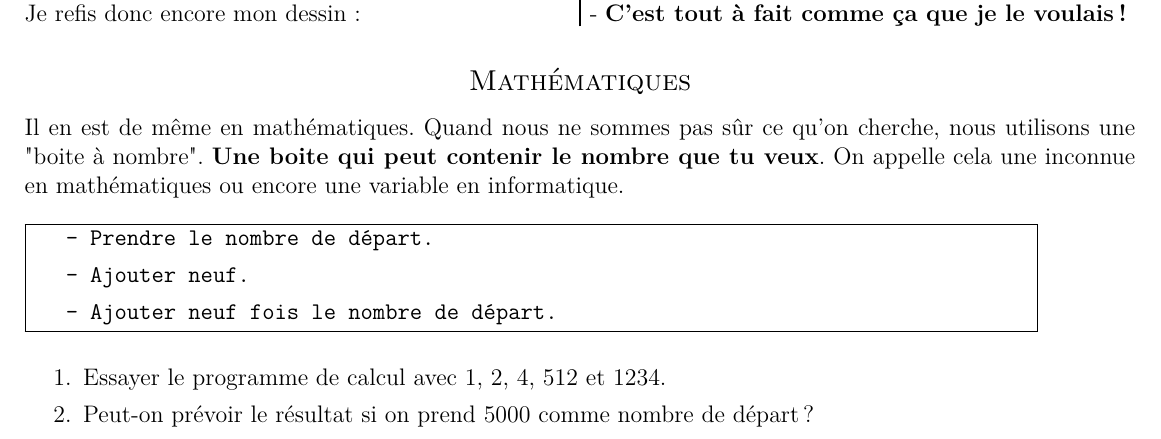
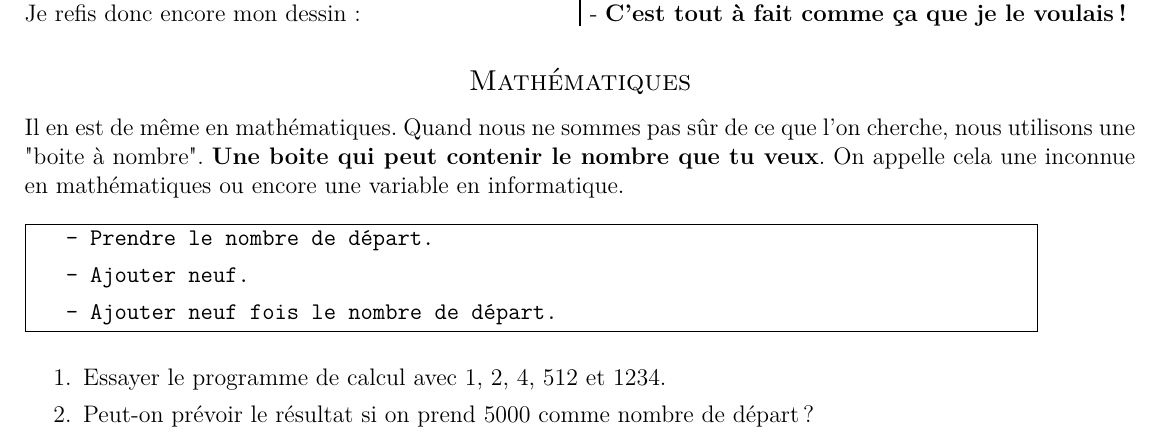
Before and after one commit to homeostasie/2019-2020_carrot, a LaTeX document (3_troisieme/3x2-calcul-litteral-1/3x2-calcul-litteral-dm.tex): part of page 2 of 4, cut so that both start at the same text. Compiled offline with pdfLaTeX.

Commit message:
3e : correction mouton dans dm calcul litt

```diff
--- a/3_troisieme/3x2-calcul-litteral-1/3x2-calcul-litteral-dm.tex
+++ b/3_troisieme/3x2-calcul-litteral-1/3x2-calcul-litteral-dm.tex
@@ -164,7 +164,7 @@ Le lendemain, il est réveillé par un petit personnage qui lui demande : « S
 \end{multicols}
 
 \subsection*{Mathématiques}
-Il en est de même en mathématiques. Quand nous ne sommes pas sûr ce qu’on cherche, nous utilisons une "boite à nombre". \textbf{Une boite qui peut contenir le nombre que tu veux}. On appelle cela une inconnue en mathématiques ou encore une variable en informatique. \\
+Il en est de même en mathématiques. Quand nous ne sommes pas sûr de ce que l’on cherche, nous utilisons une "boite à nombre". \textbf{Une boite qui peut contenir le nombre que tu veux}. On appelle cela une inconnue en mathématiques ou encore une variable en informatique. \\
 
 \fbox{\begin{minipage}{0.9\textwidth}
 
```
